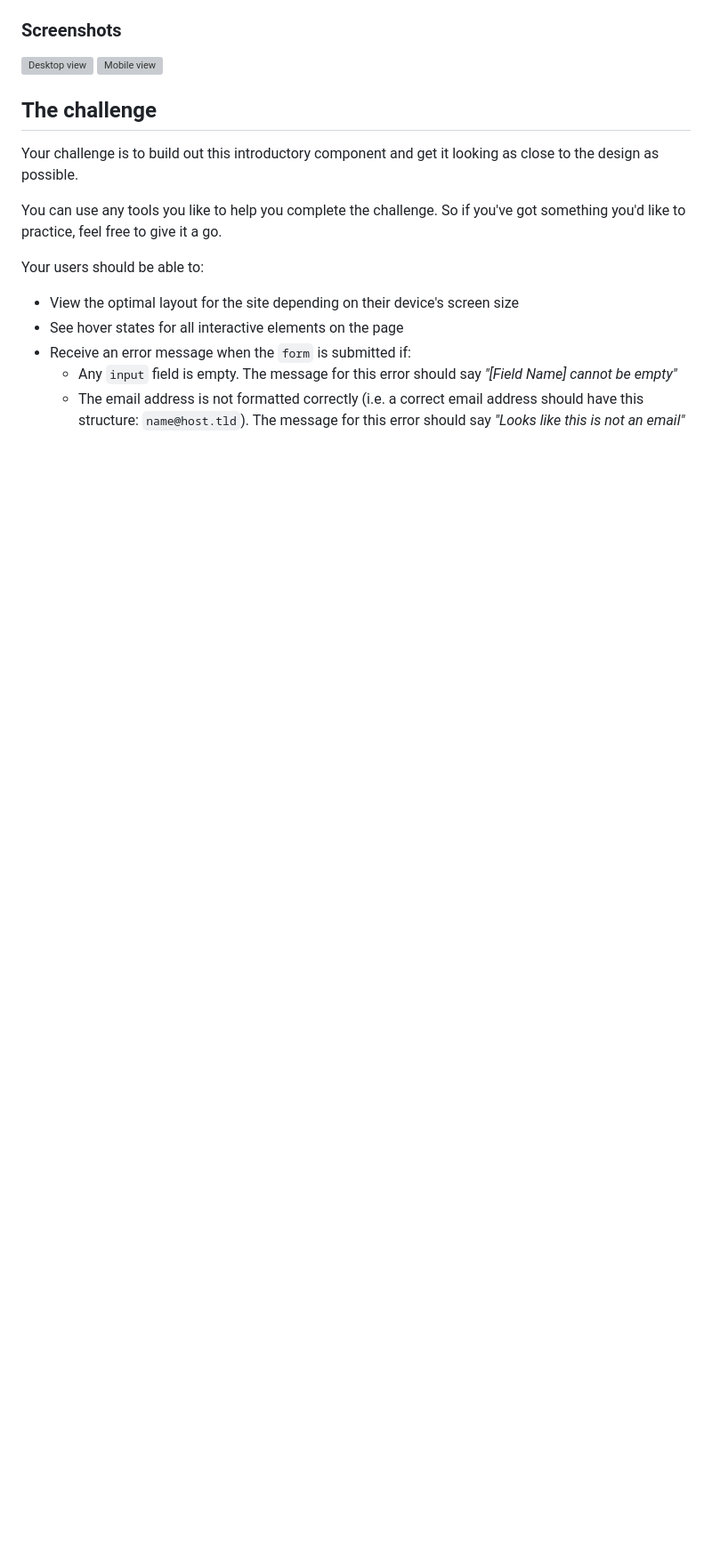
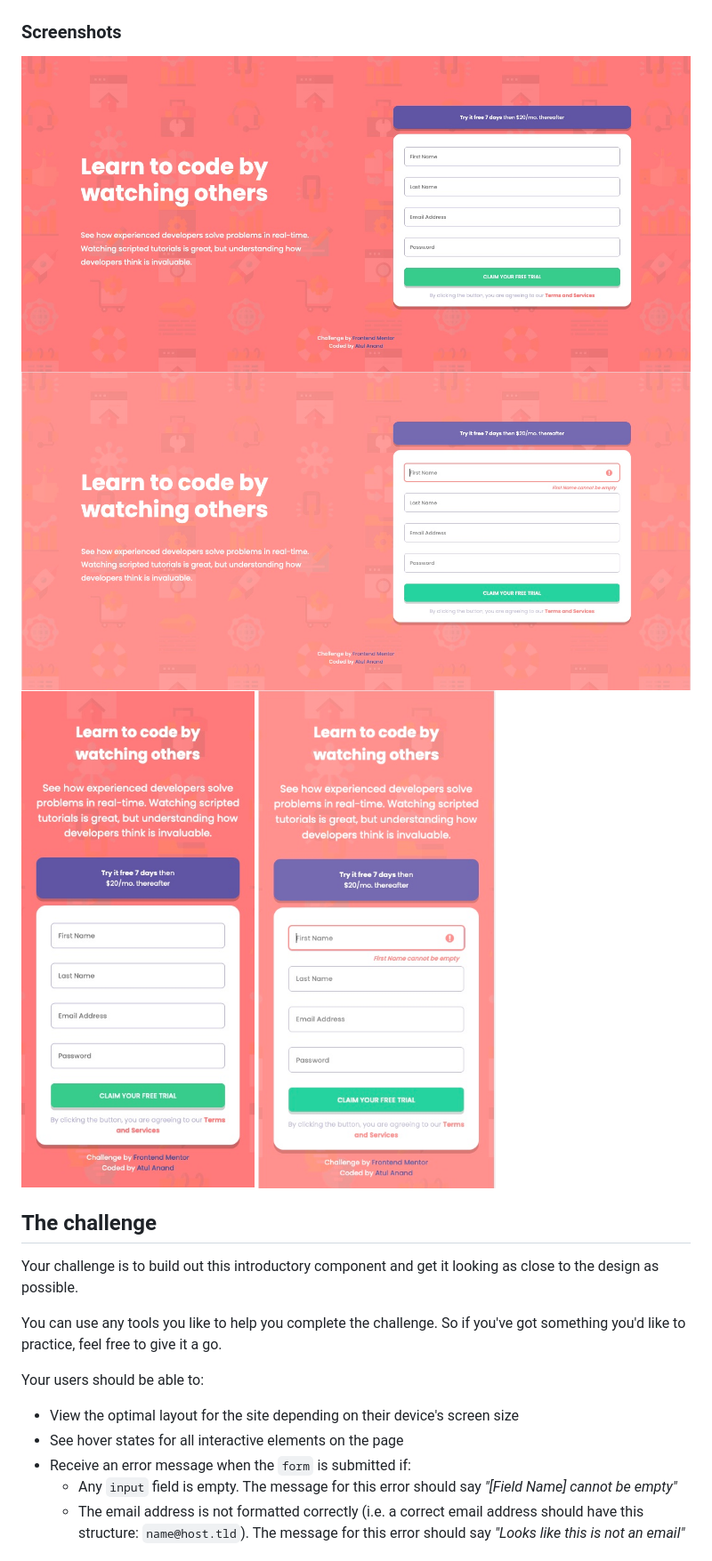
Before and after one commit to atulanand206/fem-signup-intro, a Markdown page: README.md, the part around the change printed below. Shown: that part at 89% size. Drawn GitHub-style; pictures changed too: images/desktop-error.jpg (added), images/desktop.jpg (added), images/mobile-error.jpg (added); blank space fills up the shorter version; grey boxes are pictures that could not be loaded.

```diff
--- a/README.md
+++ b/README.md
@@ -5,7 +5,9 @@
 ### Screenshots
 
 ![Desktop view](./images/desktop.jpg)
+![Desktop error view](./images/desktop-error.jpg)
 ![Mobile view](./images/mobile.jpg)
+![Mobile error view](./images/mobile-error.jpg)
 
 ## The challenge
 
```
Also changed, not shown: other parts of README.md (+36 -0 lines), 2 other files.
